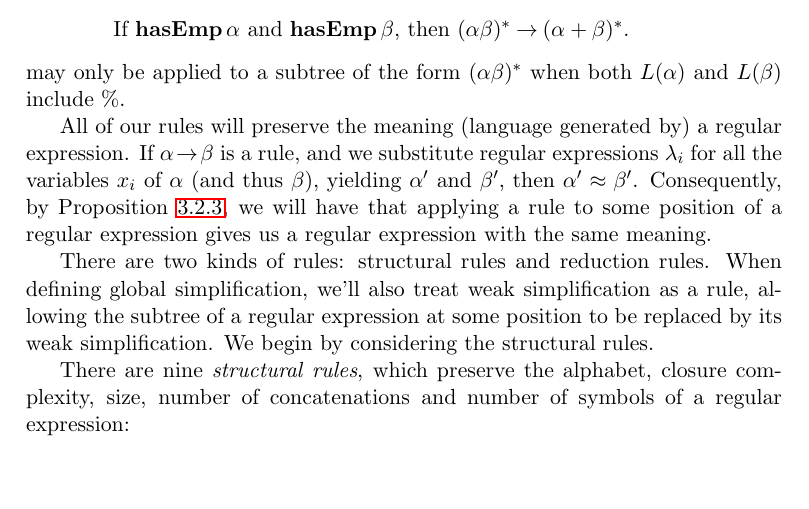
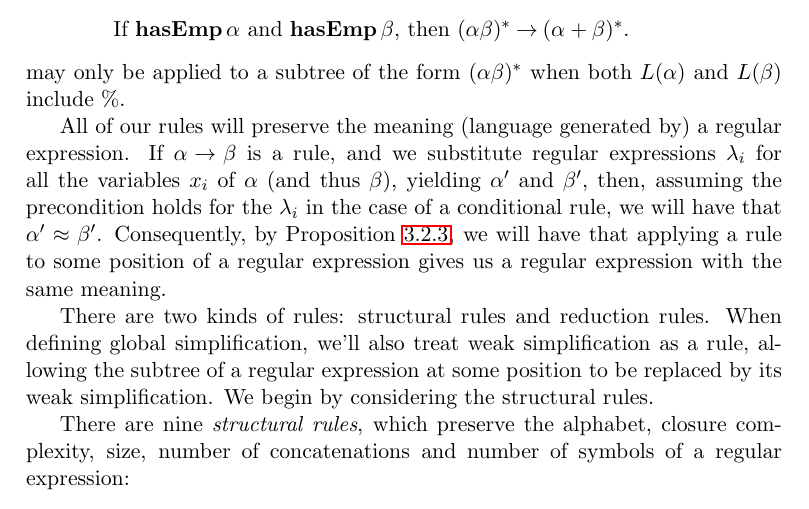
Before and after one commit to alleystoughton/Forlan, a LaTeX thesis (book/book.tex, which reads book/chap-3.3.tex): part of page 141 of 400, cut so that both start at the same text, the shorter picture padded with empty space. The pictures show the PDF file book/book.pdf that the author committed with the source.

Commit message:
Another edit to Section 3.3.

```diff
--- a/book/chap-3.3.tex
+++ b/book/chap-3.3.tex
@@ -1397,7 +1397,9 @@ both $L(\alpha)$ and $L(\beta)$ include $\%$.
 All of our rules will preserve the meaning (language generated by) a
 regular expression. If $\alpha\fun\beta$ is a rule, and we substitute
 regular expressions $\lambda_i$ for all the variables $x_i$ of
-$\alpha$ (and thus $\beta$), yielding $\alpha'$ and $\beta'$, then
+$\alpha$ (and thus $\beta$), yielding $\alpha'$ and $\beta'$, then,
+assuming the precondition holds for the $\lambda_i$ in the case of
+a conditional rule, we will have that
 $\alpha'\approx\beta'$. Consequently, by Proposition~\ref{RegContext},
 we will have that applying a rule to some position of a regular
 expression gives us a regular expression with the same meaning.
```
Also changed, not shown: book/book.pdf.
